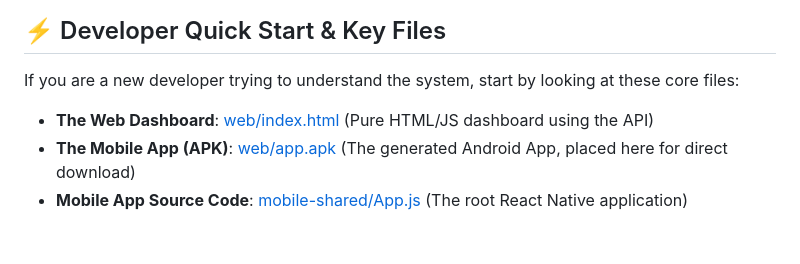
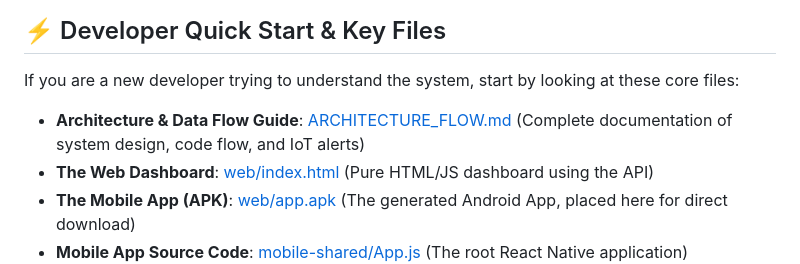
Before and after one commit to jaypateljp02/GUmonitoring1, a Markdown page: README.md, the part around the change. Rendered like a GitHub page; blank space fills up the shorter version.

Commit message:
Remove old_worker.py, add ARCHITECTURE_FLOW.md documentation, update README

```diff
--- a/README.md
+++ b/README.md
@@ -7,6 +7,7 @@ This repository contains the monitoring system for the Ground Up Factory, struct
 ## ⚡ Developer Quick Start & Key Files
 If you are a new developer trying to understand the system, start by looking at these core files:
 
+*   **Architecture & Data Flow Guide**: [ARCHITECTURE_FLOW.md](file:///d:/Ground%20Up/ground-up-monitoring/ARCHITECTURE_FLOW.md) (Complete documentation of system design, code flow, and IoT alerts)
 *   **The Web Dashboard**: [web/index.html](file:///d:/Ground%20Up/ground-up-monitoring/web/index.html) (Pure HTML/JS dashboard using the API)
 *   **The Mobile App (APK)**: [web/app.apk](file:///d:/Ground%20Up/ground-up-monitoring/web/app.apk) (The generated Android App, placed here for direct download)
 *   **Mobile App Source Code**: [mobile-shared/App.js](file:///d:/Ground%20Up/ground-up-monitoring/mobile-shared/App.js) (The root React Native application)
```
Also changed, not shown: ARCHITECTURE_FLOW.md (added, +128 -0 lines).
